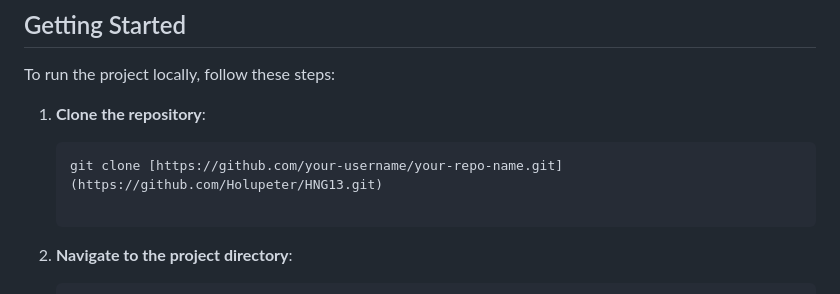
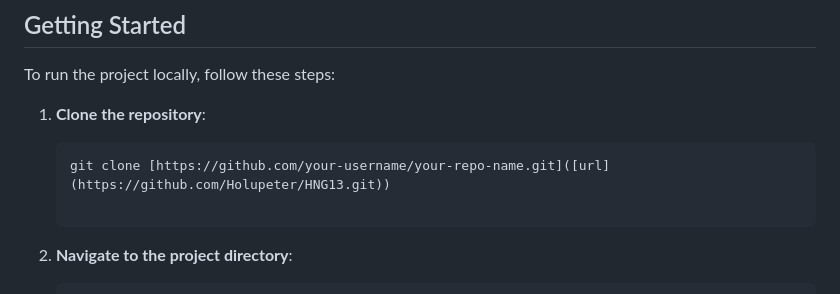
Before and after one commit to Holupeter/HNG13, a Markdown page: README.md, the part around one of its changes. GitHub-like rendering.

````diff
--- a/README.md
+++ b/README.md
@@ -39,7 +39,7 @@ To run the project locally, follow these steps:
 1. **Clone the repository**:
 
    ```bash
-   git clone [https://github.com/your-username/your-repo-name.git] (https://github.com/Holupeter/HNG13.git)
+   git clone [https://github.com/your-username/your-repo-name.git]([url](https://github.com/Holupeter/HNG13.git))
 
 2. **Navigate to the project directory**:
 
````
Also changed, not shown: other parts of README.md (+1 -1 lines).
